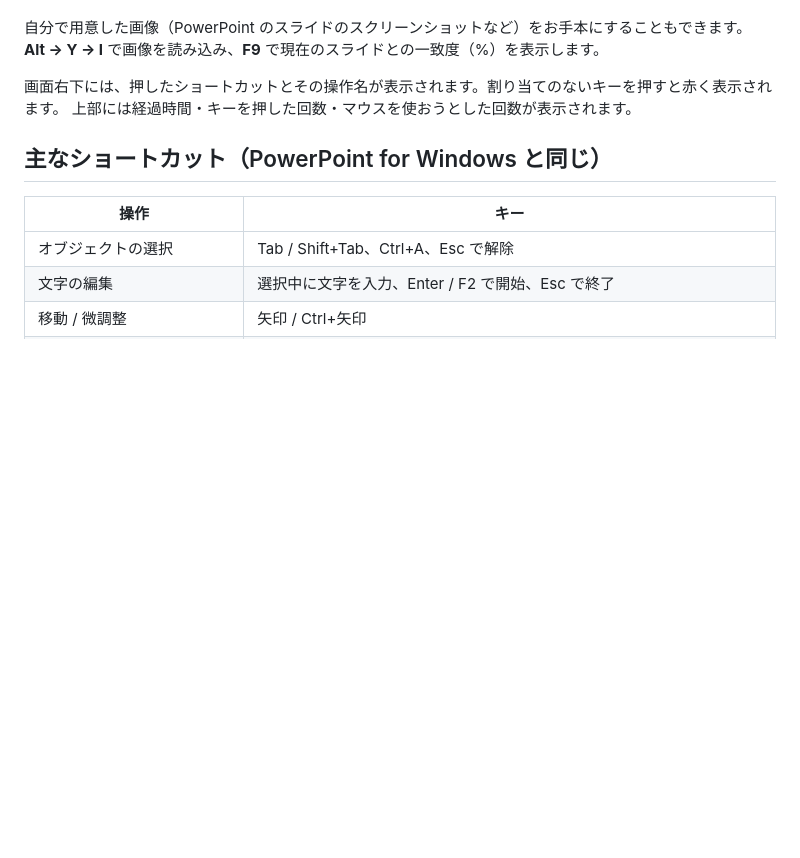
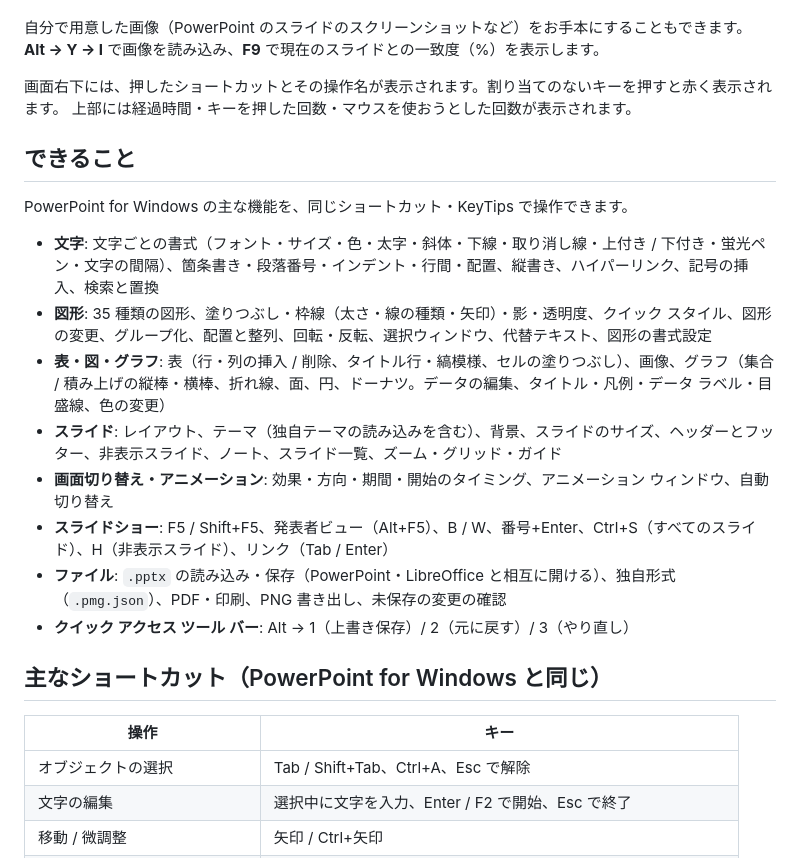
Before and after one commit to kouki0727mickey/powermangai, a Markdown page: README.md, the part around one of its changes. Rendered like a GitHub page; blank space fills up the shorter version.

```diff
--- a/README.md
+++ b/README.md
@@ -22,6 +22,19 @@ npm start
 画面右下には、押したショートカットとその操作名が表示されます。割り当てのないキーを押すと赤く表示されます。
 上部には経過時間・キーを押した回数・マウスを使おうとした回数が表示されます。
 
+## できること
+
+PowerPoint for Windows の主な機能を、同じショートカット・KeyTips で操作できます。
+
+- **文字**: 文字ごとの書式（フォント・サイズ・色・太字・斜体・下線・取り消し線・上付き / 下付き・蛍光ペン・文字の間隔）、箇条書き・段落番号・インデント・行間・配置、縦書き、ハイパーリンク、記号の挿入、検索と置換
+- **図形**: 35 種類の図形、塗りつぶし・枠線（太さ・線の種類・矢印）・影・透明度、クイック スタイル、図形の変更、グループ化、配置と整列、回転・反転、選択ウィンドウ、代替テキスト、図形の書式設定
+- **表・図・グラフ**: 表（行・列の挿入 / 削除、タイトル行・縞模様、セルの塗りつぶし）、画像、グラフ（集合 / 積み上げの縦棒・横棒、折れ線、面、円、ドーナツ。データの編集、タイトル・凡例・データ ラベル・目盛線、色の変更）
+- **スライド**: レイアウト、テーマ（独自テーマの読み込みを含む）、背景、スライドのサイズ、ヘッダーとフッター、非表示スライド、ノート、スライド一覧、ズーム・グリッド・ガイド
+- **画面切り替え・アニメーション**: 効果・方向・期間・開始のタイミング、アニメーション ウィンドウ、自動切り替え
+- **スライドショー**: F5 / Shift+F5、発表者ビュー（Alt+F5）、B / W、番号+Enter、Ctrl+S（すべてのスライド）、H（非表示スライド）、リンク（Tab / Enter）
+- **ファイル**: `.pptx` の読み込み・保存（PowerPoint・LibreOffice と相互に開ける）、独自形式（`.pmg.json`）、PDF・印刷、PNG 書き出し、未保存の変更の確認
+- **クイック アクセス ツール バー**: Alt → 1（上書き保存）/ 2（元に戻す）/ 3（やり直し）
+
 ## 主なショートカット（PowerPoint for Windows と同じ）
 
 | 操作 | キー |
```
Also changed, not shown: other parts of README.md (+12 -9 lines).
